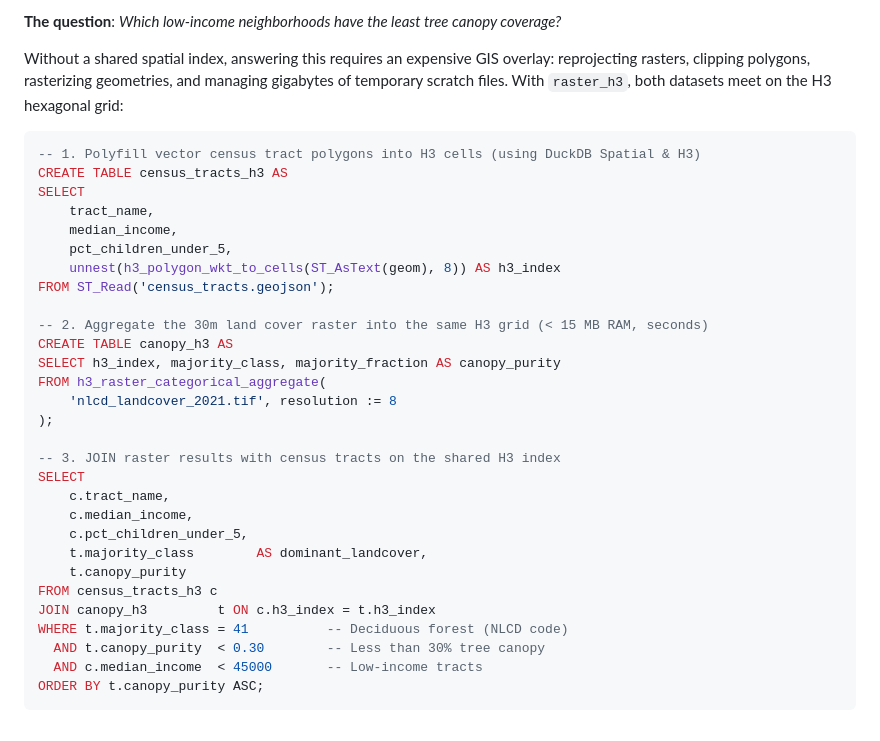
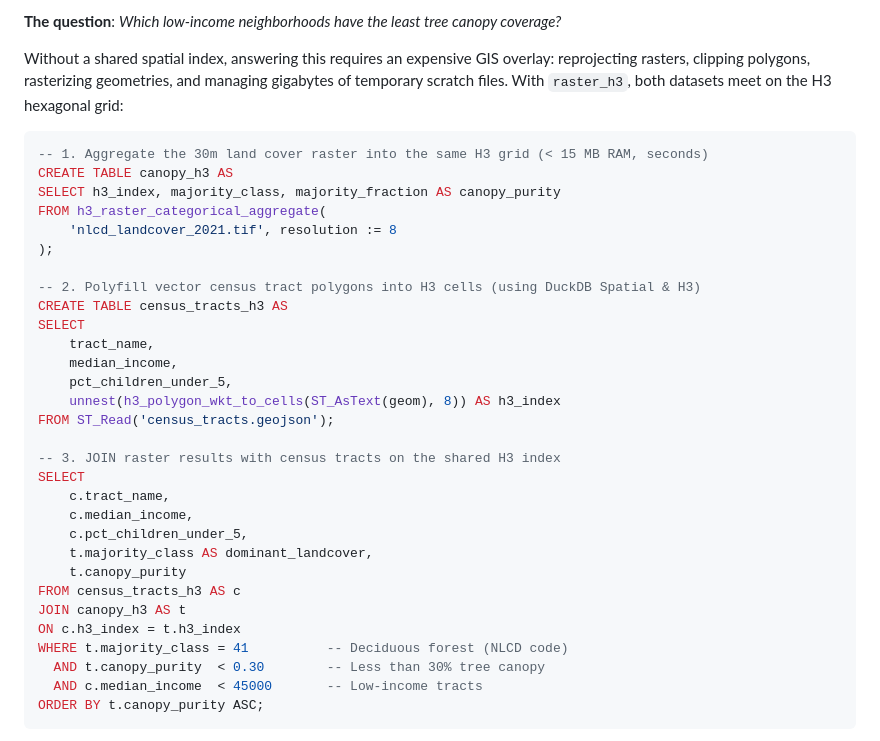
Before and after one commit to dmuldrew/raster_h3, a Markdown page: README.md, the part around the change. Drawn GitHub-style.

Commit message:
Improve README SQL example ordering and formatting
Reorder and clean up the README SQL example: move the raster aggregation step above the vector polyfill, tighten SQL formatting (consistent AS aliases, JOIN layout), and update inline comments to clarify steps. Documentation-only change; no functional code modified.

Co-authored-by: Copilot <223556219+Copilot@users.noreply.github.com>

````diff
--- a/README.md
+++ b/README.md
@@ -72,7 +72,14 @@ A city planning department has two datasets:
 Without a shared spatial index, answering this requires an expensive GIS overlay: reprojecting rasters, clipping polygons, rasterizing geometries, and managing gigabytes of temporary scratch files. With `raster_h3`, both datasets meet on the H3 hexagonal grid:
 
 ```sql
--- 1. Polyfill vector census tract polygons into H3 cells (using DuckDB Spatial & H3)
+-- 1. Aggregate the 30m land cover raster into the same H3 grid (< 15 MB RAM, seconds)
+CREATE TABLE canopy_h3 AS
+SELECT h3_index, majority_class, majority_fraction AS canopy_purity
+FROM h3_raster_categorical_aggregate(
+    'nlcd_landcover_2021.tif', resolution := 8
+);
+
+-- 2. Polyfill vector census tract polygons into H3 cells (using DuckDB Spatial & H3)
 CREATE TABLE census_tracts_h3 AS
 SELECT
     tract_name,
@@ -81,22 +88,16 @@ SELECT
     unnest(h3_polygon_wkt_to_cells(ST_AsText(geom), 8)) AS h3_index
 FROM ST_Read('census_tracts.geojson');
 
--- 2. Aggregate the 30m land cover raster into the same H3 grid (< 15 MB RAM, seconds)
-CREATE TABLE canopy_h3 AS
-SELECT h3_index, majority_class, majority_fraction AS canopy_purity
-FROM h3_raster_categorical_aggregate(
-    'nlcd_landcover_2021.tif', resolution := 8
-);
-
 -- 3. JOIN raster results with census tracts on the shared H3 index
 SELECT
     c.tract_name,
     c.median_income,
     c.pct_children_under_5,
-    t.majority_class        AS dominant_landcover,
+    t.majority_class AS dominant_landcover,
     t.canopy_purity
-FROM census_tracts_h3 c
-JOIN canopy_h3         t ON c.h3_index = t.h3_index
+FROM census_tracts_h3 AS c
+JOIN canopy_h3 AS t
+ON c.h3_index = t.h3_index
 WHERE t.majority_class = 41          -- Deciduous forest (NLCD code)
   AND t.canopy_purity  < 0.30        -- Less than 30% tree canopy
   AND c.median_income  < 45000       -- Low-income tracts
````
